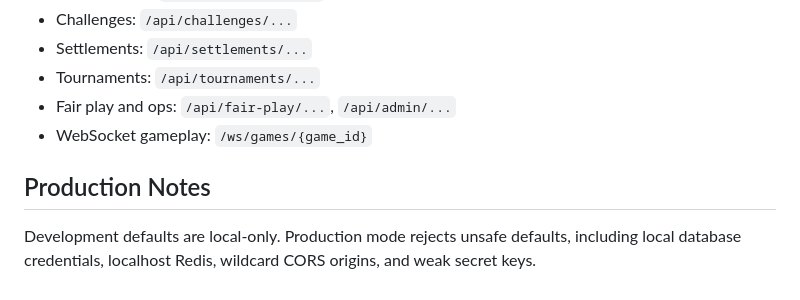
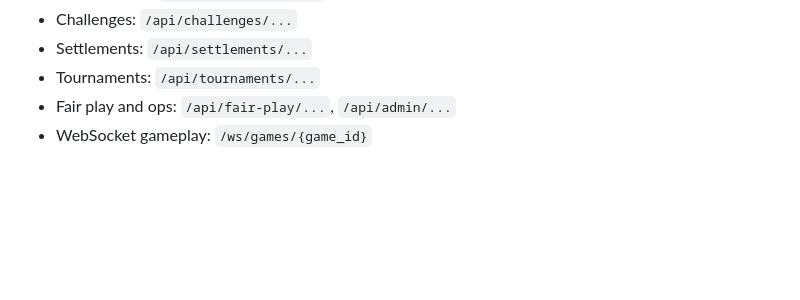
Before and after one commit to mikky00B/Chess-Arena, a Markdown page: README.md, the part around the change. GitHub-like rendering; blank space fills up the shorter version.

```diff
--- a/README.md
+++ b/README.md
@@ -131,9 +131,3 @@ npm run lint
 - Tournaments: `/api/tournaments/...`
 - Fair play and ops: `/api/fair-play/...`, `/api/admin/...`
 - WebSocket gameplay: `/ws/games/{game_id}`
-
-## Production Notes
-
-Development defaults are local-only. Production mode rejects unsafe defaults,
-including local database credentials, localhost Redis, wildcard CORS origins,
-and weak secret keys.
```
